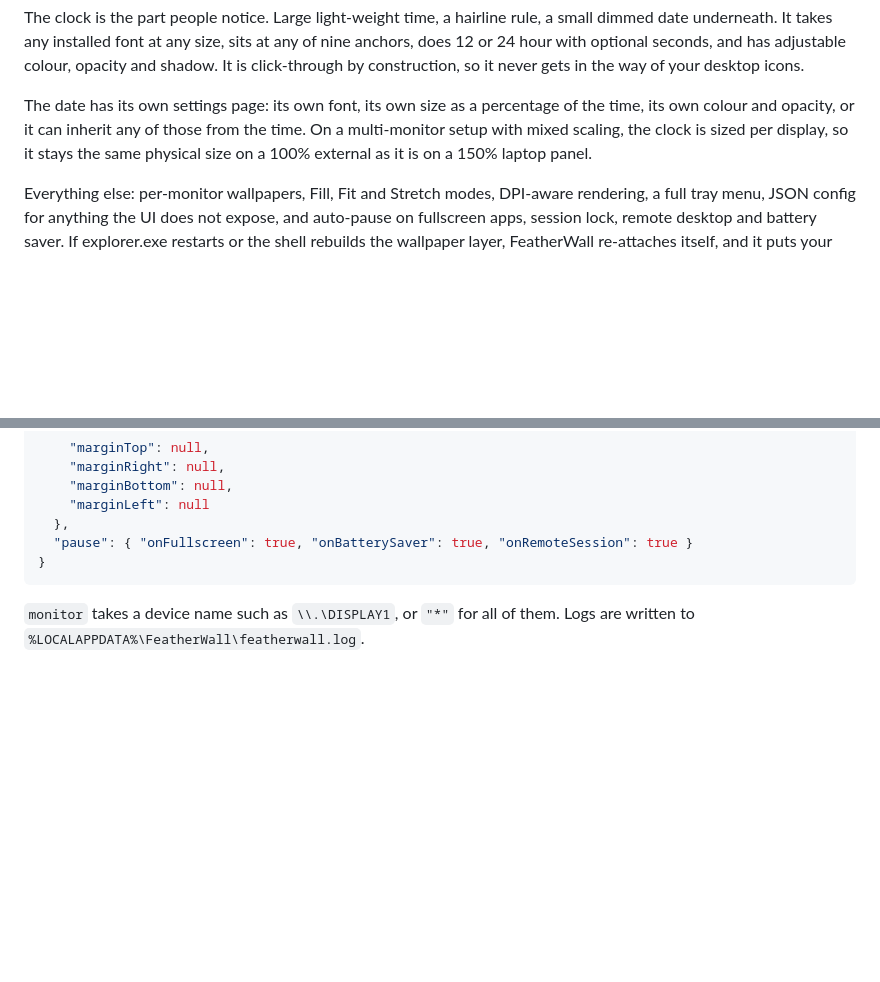
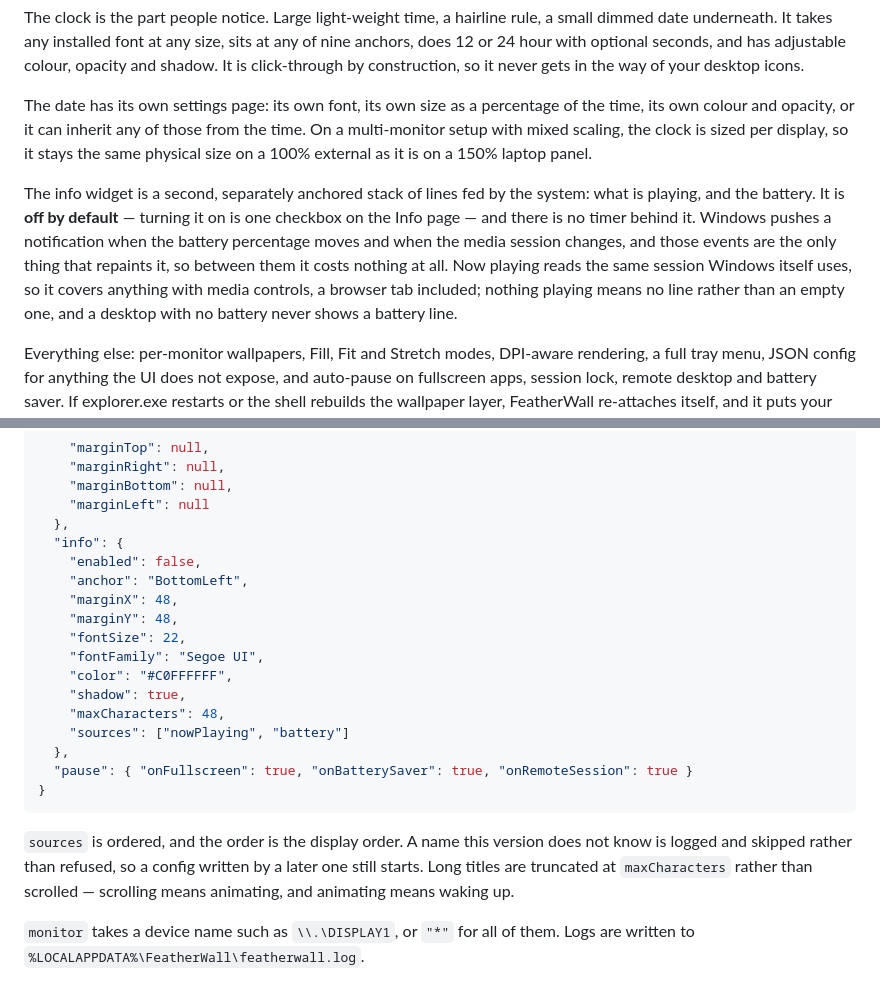
Before and after one commit to RitvikDayal/featherwall, a Markdown page: README.md, 2 parts joined by grey strips. GitHub-like rendering; blank space fills up the shorter version.

````diff
--- a/README.md
+++ b/README.md
@@ -296,6 +296,14 @@ own colour and opacity, or it can inherit any of those from the time. On a multi
 with mixed scaling, the clock is sized per display, so it stays the same physical size on a 100%
 external as it is on a 150% laptop panel.
 
+The info widget is a second, separately anchored stack of lines fed by the system: what is
+playing, and the battery. It is **off by default** — turning it on is one checkbox on the Info
+page — and there is no timer behind it. Windows pushes a notification when the battery percentage
+moves and when the media session changes, and those events are the only thing that repaints it,
+so between them it costs nothing at all. Now playing reads the same session Windows itself uses,
+so it covers anything with media controls, a browser tab included; nothing playing means no line
+rather than an empty one, and a desktop with no battery never shows a battery line.
+
 Everything else: per-monitor wallpapers, Fill, Fit and Stretch modes, DPI-aware rendering, a full
 tray menu, JSON config for anything the UI does not expose, and auto-pause on fullscreen apps,
 session lock, remote desktop and battery saver. If explorer.exe restarts or the shell rebuilds the
@@ -354,9 +362,26 @@ The tray menu and settings panel cover the common cases. Everything lives in
     "marginBottom": null,
     "marginLeft": null
   },
+  "info": {
+    "enabled": false,
+    "anchor": "BottomLeft",
+    "marginX": 48,
+    "marginY": 48,
+    "fontSize": 22,
+    "fontFamily": "Segoe UI",
+    "color": "#C0FFFFFF",
+    "shadow": true,
+    "maxCharacters": 48,
+    "sources": ["nowPlaying", "battery"]
+  },
   "pause": { "onFullscreen": true, "onBatterySaver": true, "onRemoteSession": true }
 }
 ```
+
+`sources` is ordered, and the order is the display order. A name this version does not know is
+logged and skipped rather than refused, so a config written by a later one still starts. Long
+titles are truncated at `maxCharacters` rather than scrolled — scrolling means animating, and
+animating means waking up.
 
 `monitor` takes a device name such as `\\.\DISPLAY1`, or `"*"` for all of them. Logs are written to
 `%LOCALAPPDATA%\FeatherWall\featherwall.log`.
````
Also changed, not shown: docs/benchmark.md (+24 -0 lines).
